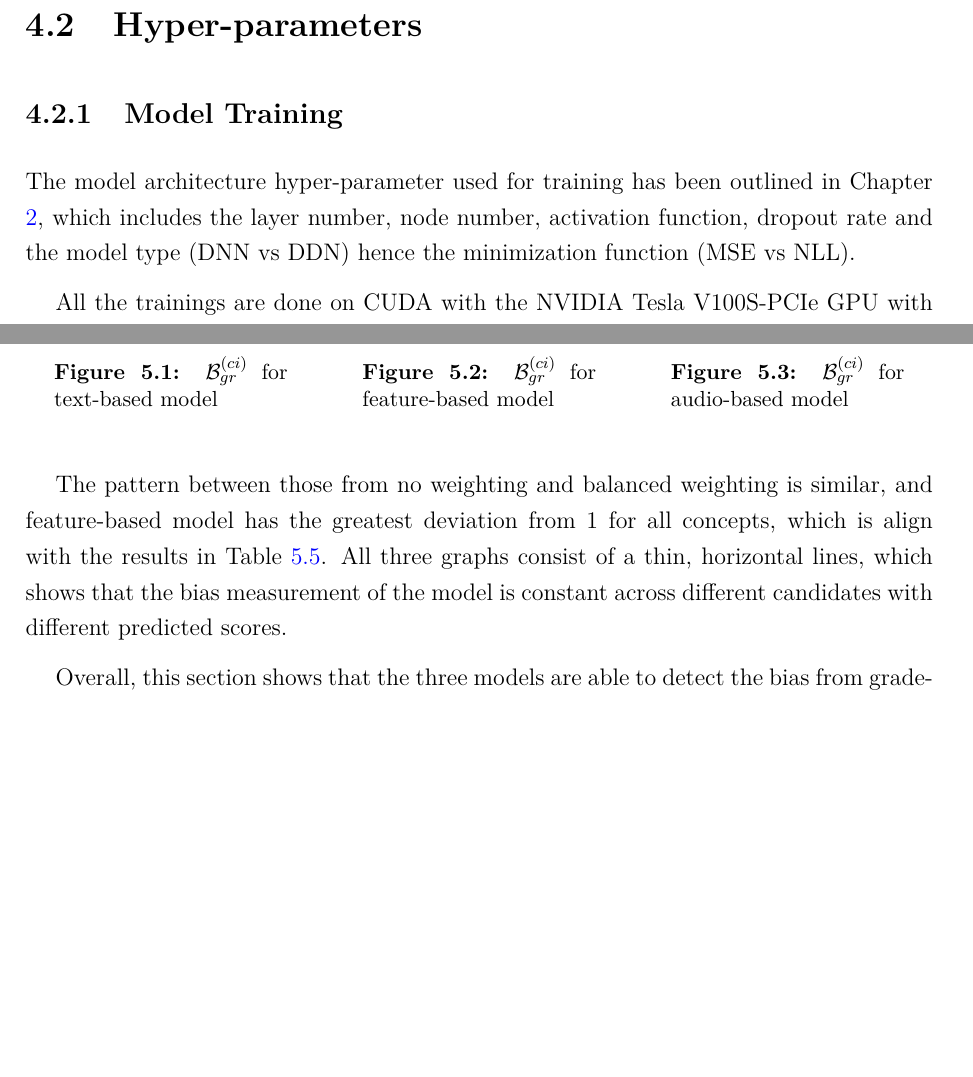
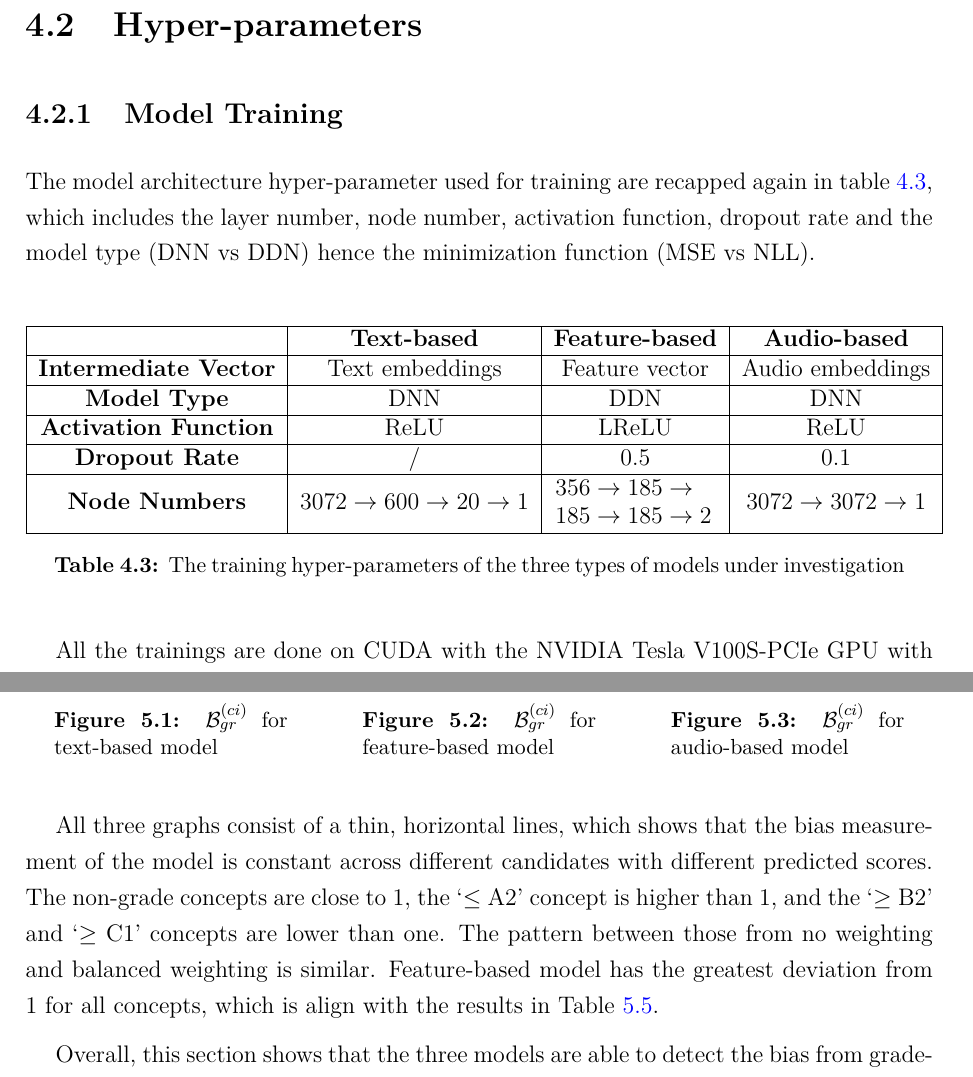
Before and after one commit to ChloeYiu/Thesis, a LaTeX thesis (thesis.tex, which reads chapters/result.tex, chapters/setup.tex): two parts of pages 24 and 35 of 51, joined at a grey line, cut so that both start at the same text, the shorter picture padded with empty space. Compiled offline with pdfLaTeX.

Commit message:
minor change in content

```diff
--- a/chapters/result.tex
+++ b/chapters/result.tex
@@ -176,7 +176,7 @@ The individual CAV gradient distance $\mathcal{B}^{(ci)}_{gr}$, averaged across
 %     \label{fig:gradient_distance_audio}
 % \end{figure}
 
-The pattern between those from no weighting and balanced weighting is similar, and feature-based model has the greatest deviation from 1 for all concepts, which is align with the results in Table \ref{tab:gradient_distance_combined}. All three graphs consist of a thin, horizontal lines, which shows that the bias measurement of the model is constant across different candidates with different predicted scores.
+All three graphs consist of a thin, horizontal lines, which shows that the bias measurement of the model is constant across different candidates with different predicted scores. The non-grade concepts are close to 1, the `$\leq$ A2' concept is higher than 1, and the `$\geq$ B2' and `$\geq$ C1' concepts are lower than one. The pattern between those from no weighting and balanced weighting is similar. Feature-based model has the greatest deviation from 1 for all concepts, which is align with the results in Table \ref{tab:gradient_distance_combined}.
 
 Overall, this section shows that the three models are able to detect the bias from grade-related concepts, with feature-based model being the most sensitive to bias measurement. The CAV accuracy and the use of balanced weighting does not affect the sensitivity to bias measurement.
 
--- a/chapters/setup.tex
+++ b/chapters/setup.tex
@@ -57,7 +57,28 @@ Finally, the dotted white boxes represent the data used in each step. It refers
 
 \section{Hyper-parameters}
 \subsection{Model Training}
-The model architecture hyper-parameter used for training has been outlined in Chapter \ref{chap:graders}, which includes the layer number, node number, activation function, dropout rate and the model type (DNN vs DDN) hence the minimization function (MSE vs NLL).
+The model architecture hyper-parameter used for training are recapped again in table \ref{tab:models_hyper_param}, which includes the layer number, node number, activation function, dropout rate and the model type (DNN vs DDN) hence the minimization function (MSE vs NLL).
+
+\begin{table}[H]
+    \centering
+    \begin{tabular}{|c|c|c|c|}
+        \hline
+                                     & \textbf{Text-based}                                 & \textbf{Feature-based} & \textbf{Audio-based} \\ \hline
+        \textbf{Intermediate Vector} & Text embeddings                                     & Feature vector         & Audio embeddings     \\ \hline
+        \textbf{Model Type}          & DNN                                                 & DDN                    & DNN                  \\ \hline
+        \textbf{Activation Function} & ReLU                                                & LReLU                  & ReLU                 \\ \hline
+        \textbf{Dropout Rate}        & /                                                   & 0.5                    & 0.1                  \\ \hline
+        \textbf{Node Numbers}        & $3072 \rightarrow 600 \rightarrow 20 \rightarrow 1$
+                                     & \makecell[l]{
+        $356 \rightarrow 185 \rightarrow$                                                                                                  \\
+            $185 \rightarrow 185 \rightarrow 2$
+        }
+                                     & $3072 \rightarrow 3072 \rightarrow 1$                                                               \\ \hline
+    \end{tabular}
+    \caption{The training hyper-parameters of the three types of models under investigation}
+    \label{tab:models_hyper_param}
+\end{table}
+
 
 All the trainings are done on CUDA with the NVIDIA Tesla V100S-PCIe GPU with 32GB memory, using the PyTorch library. The following explains the training hyper-parameters for each model:
 
```
Also changed, not shown: chapters/grader.tex (+1 -1 lines), chapters/setup.tex (2 more changed lines).
